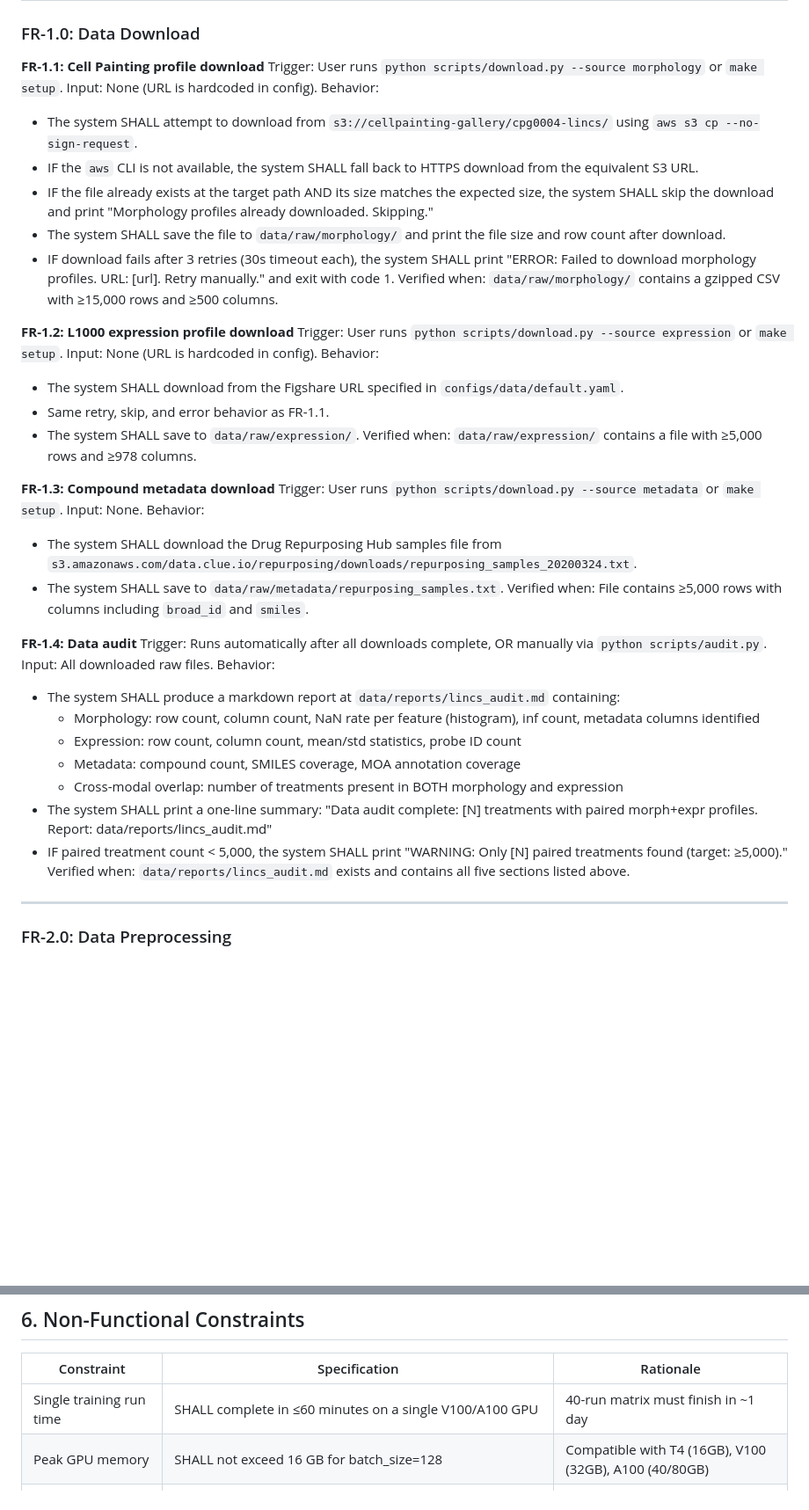
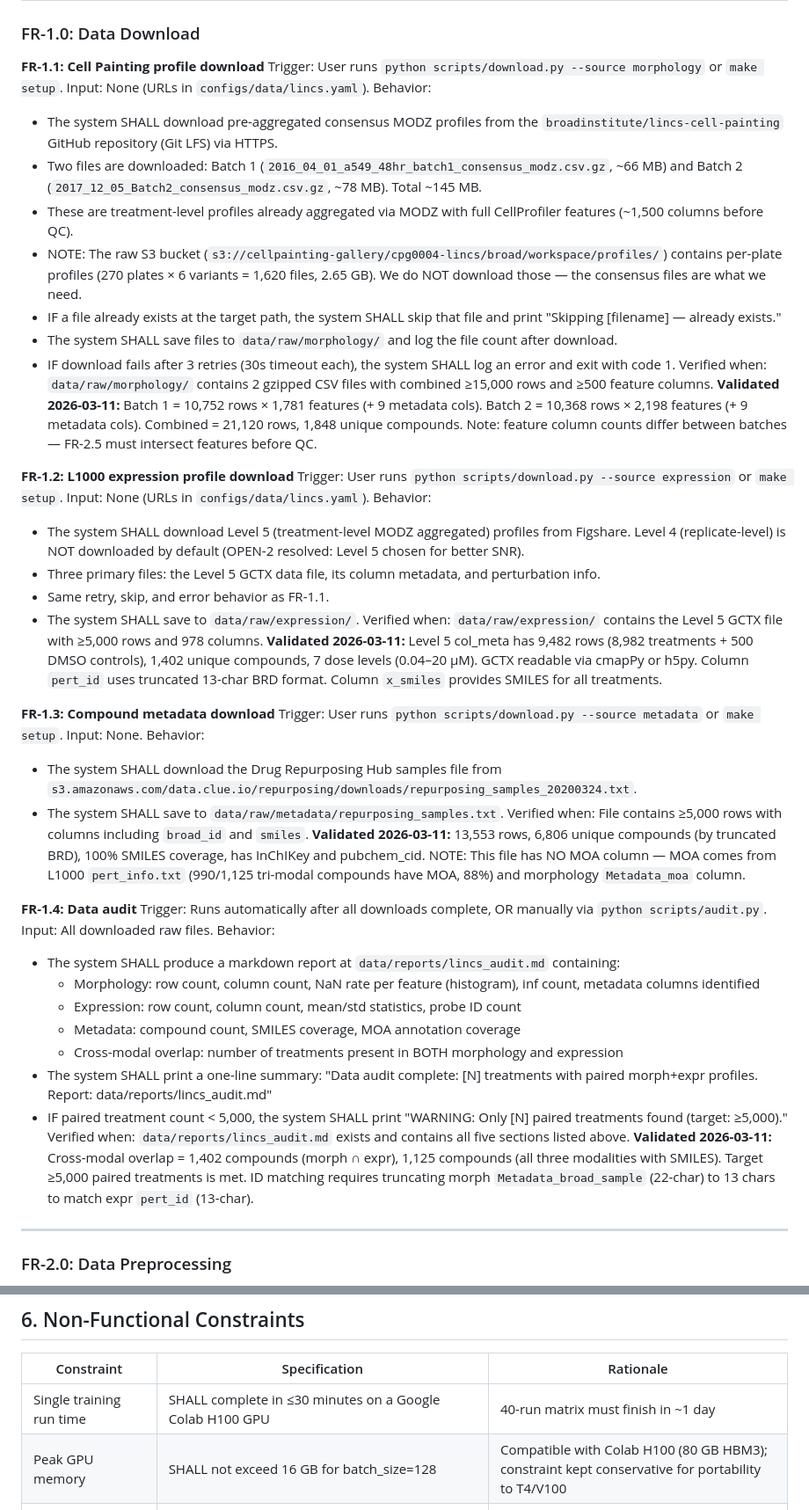
Before and after one commit to ogngnaoh/CaPy-v2, a Markdown page: capy_v2_fsd.md, 2 parts joined by grey strips. Shown at 88% size. Rendered like a GitHub page; blank space fills up the shorter version.

```diff
--- a/capy_v2_fsd.md
+++ b/capy_v2_fsd.md
@@ -97,23 +97,28 @@ The system produces per-direction retrieval tables, alignment/uniformity metrics
 
 **FR-1.1: Cell Painting profile download**
 Trigger: User runs `python scripts/download.py --source morphology` or `make setup`.
-Input: None (URL is hardcoded in config).
+Input: None (URLs in `configs/data/lincs.yaml`).
 Behavior:
-- The system SHALL attempt to download from `s3://cellpainting-gallery/cpg0004-lincs/` using `aws s3 cp --no-sign-request`.
-- IF the `aws` CLI is not available, the system SHALL fall back to HTTPS download from the equivalent S3 URL.
-- IF the file already exists at the target path AND its size matches the expected size, the system SHALL skip the download and print "Morphology profiles already downloaded. Skipping."
-- The system SHALL save the file to `data/raw/morphology/` and print the file size and row count after download.
-- IF download fails after 3 retries (30s timeout each), the system SHALL print "ERROR: Failed to download morphology profiles. URL: [url]. Retry manually." and exit with code 1.
-Verified when: `data/raw/morphology/` contains a gzipped CSV with ≥15,000 rows and ≥500 columns.
+- The system SHALL download pre-aggregated consensus MODZ profiles from the `broadinstitute/lincs-cell-painting` GitHub repository (Git LFS) via HTTPS.
+- Two files are downloaded: Batch 1 (`2016_04_01_a549_48hr_batch1_consensus_modz.csv.gz`, ~66 MB) and Batch 2 (`2017_12_05_Batch2_consensus_modz.csv.gz`, ~78 MB). Total ~145 MB.
+- These are treatment-level profiles already aggregated via MODZ with full CellProfiler features (~1,500 columns before QC).
+- NOTE: The raw S3 bucket (`s3://cellpainting-gallery/cpg0004-lincs/broad/workspace/profiles/`) contains per-plate profiles (270 plates × 6 variants = 1,620 files, 2.65 GB). We do NOT download those — the consensus files are what we need.
+- IF a file already exists at the target path, the system SHALL skip that file and print "Skipping [filename] — already exists."
+- The system SHALL save files to `data/raw/morphology/` and log the file count after download.
+- IF download fails after 3 retries (30s timeout each), the system SHALL log an error and exit with code 1.
+Verified when: `data/raw/morphology/` contains 2 gzipped CSV files with combined ≥15,000 rows and ≥500 feature columns.
+**Validated 2026-03-11:** Batch 1 = 10,752 rows × 1,781 features (+ 9 metadata cols). Batch 2 = 10,368 rows × 2,198 features (+ 9 metadata cols). Combined = 21,120 rows, 1,848 unique compounds. Note: feature column counts differ between batches — FR-2.5 must intersect features before QC.
 
 **FR-1.2: L1000 expression profile download**
 Trigger: User runs `python scripts/download.py --source expression` or `make setup`.
-Input: None (URL is hardcoded in config).
+Input: None (URLs in `configs/data/lincs.yaml`).
 Behavior:
-- The system SHALL download from the Figshare URL specified in `configs/data/default.yaml`.
+- The system SHALL download Level 5 (treatment-level MODZ aggregated) profiles from Figshare. Level 4 (replicate-level) is NOT downloaded by default (OPEN-2 resolved: Level 5 chosen for better SNR).
+- Three primary files: the Level 5 GCTX data file, its column metadata, and perturbation info.
 - Same retry, skip, and error behavior as FR-1.1.
 - The system SHALL save to `data/raw/expression/`.
-Verified when: `data/raw/expression/` contains a file with ≥5,000 rows and ≥978 columns.
+Verified when: `data/raw/expression/` contains the Level 5 GCTX file with ≥5,000 rows and 978 columns.
+**Validated 2026-03-11:** Level 5 col_meta has 9,482 rows (8,982 treatments + 500 DMSO controls), 1,402 unique compounds, 7 dose levels (0.04–20 µM). GCTX readable via cmapPy or h5py. Column `pert_id` uses truncated 13-char BRD format. Column `x_smiles` provides SMILES for all treatments.
 
 **FR-1.3: Compound metadata download**
 Trigger: User runs `python scripts/download.py --source metadata` or `make setup`.
@@ -122,6 +127,7 @@ Behavior:
 - The system SHALL download the Drug Repurposing Hub samples file from `s3.amazonaws.com/data.clue.io/repurposing/downloads/repurposing_samples_20200324.txt`.
 - The system SHALL save to `data/raw/metadata/repurposing_samples.txt`.
 Verified when: File contains ≥5,000 rows with columns including `broad_id` and `smiles`.
+**Validated 2026-03-11:** 13,553 rows, 6,806 unique compounds (by truncated BRD), 100% SMILES coverage, has InChIKey and pubchem_cid. NOTE: This file has NO MOA column — MOA comes from L1000 `pert_info.txt` (990/1,125 tri-modal compounds have MOA, 88%) and morphology `Metadata_moa` column.
 
 **FR-1.4: Data audit**
 Trigger: Runs automatically after all downloads complete, OR manually via `python scripts/audit.py`.
@@ -135,6 +141,7 @@ Behavior:
 - The system SHALL print a one-line summary: "Data audit complete: [N] treatments with paired morph+expr profiles. Report: data/reports/lincs_audit.md"
 - IF paired treatment count < 5,000, the system SHALL print "WARNING: Only [N] paired treatments found (target: ≥5,000)."
 Verified when: `data/reports/lincs_audit.md` exists and contains all five sections listed above.
+**Validated 2026-03-11:** Cross-modal overlap = 1,402 compounds (morph ∩ expr), 1,125 compounds (all three modalities with SMILES). Target ≥5,000 paired treatments is met. ID matching requires truncating morph `Metadata_broad_sample` (22-char) to 13 chars to match expr `pert_id` (13-char).
 
 ---
 
@@ -580,8 +593,8 @@ Verified when: Running with `--quiet` suppresses INFO messages. Running with `--
 
 | Constraint | Specification | Rationale |
 |-----------|--------------|-----------|
-| Single training run time | SHALL complete in ≤60 minutes on a single V100/A100 GPU | 40-run matrix must finish in ~1 day |
-| Peak GPU memory | SHALL not exceed 16 GB for batch_size=128 | Compatible with T4 (16GB), V100 (32GB), A100 (40/80GB) |
+| Single training run time | SHALL complete in ≤30 minutes on a Google Colab H100 GPU | 40-run matrix must finish in ~1 day |
+| Peak GPU memory | SHALL not exceed 16 GB for batch_size=128 | Compatible with Colab H100 (80 GB HBM3); constraint kept conservative for portability to T4/V100 |
 | Data download | SHALL complete in ≤30 minutes on a 100 Mbps connection | ~350 MB total download |
 | Reproducibility | Two identical runs SHALL produce identical val metrics (±1e-5) | Scientific rigor requirement |
 | Code quality | `ruff check src/` SHALL produce 0 errors; `black --check src/` SHALL pass | Engineering standard |
```
Also changed, not shown: other parts of capy_v2_fsd.md (+16 -11 lines), CLAUDE.md (+21 -13 lines), capy_v2_prd.md (+7 -8 lines).
